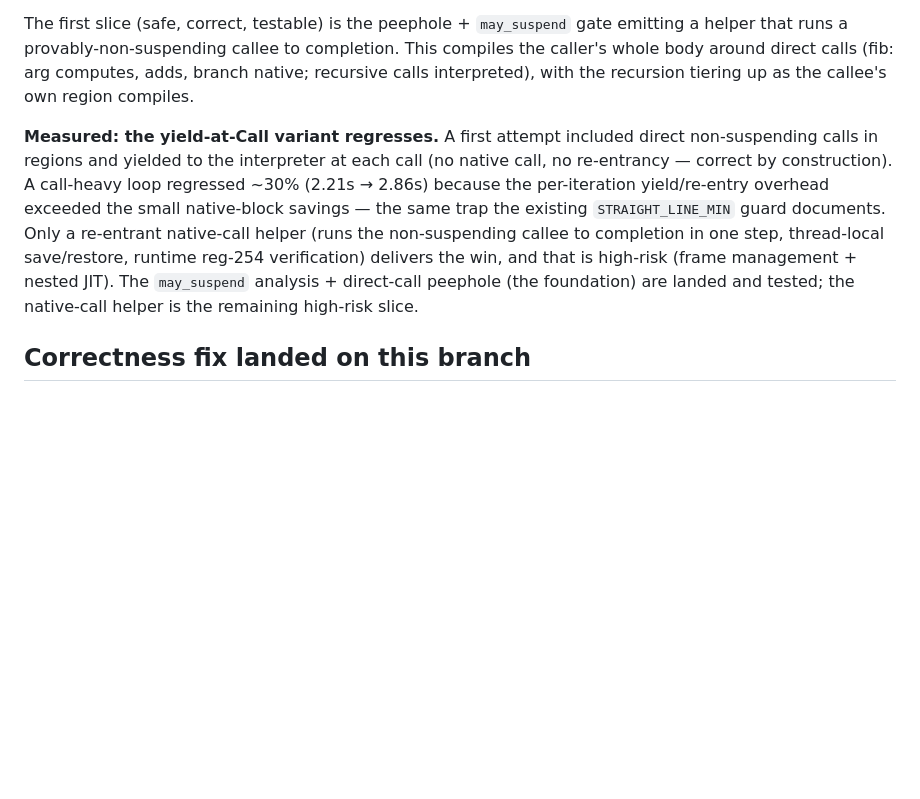
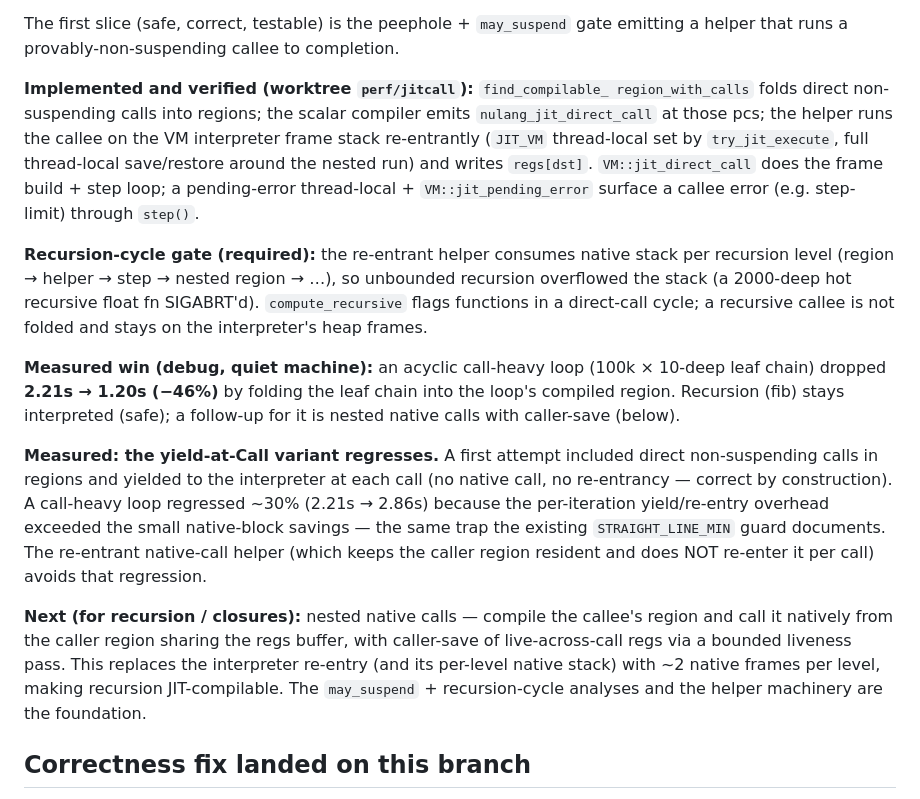
Before and after one commit to dporkka/nulang, a Markdown page: docs/PERF_OPTIMIZATIONS.md, the part around the change. Drawn GitHub-style; blank space fills up the shorter version.

Commit message:
docs: JIT-compiling Call — record implemented + verified re-entrant helper slice

```diff
--- a/docs/PERF_OPTIMIZATIONS.md
+++ b/docs/PERF_OPTIMIZATIONS.md
@@ -159,21 +159,44 @@ target must be recovered without a new opcode.**
 
 The first slice (safe, correct, testable) is the peephole + `may_suspend`
 gate emitting a helper that runs a provably-non-suspending callee to
-completion. This compiles the caller's whole body around direct calls (fib:
-arg computes, adds, branch native; recursive calls interpreted), with the
-recursion tiering up as the callee's own region compiles.
+completion.
+
+**Implemented and verified (worktree `perf/jitcall`):** `find_compilable_
+region_with_calls` folds direct non-suspending calls into regions; the scalar
+compiler emits `nulang_jit_direct_call` at those pcs; the helper runs the
+callee on the VM interpreter frame stack re-entrantly (`JIT_VM` thread-local
+set by `try_jit_execute`, full thread-local save/restore around the nested
+run) and writes `regs[dst]`. `VM::jit_direct_call` does the frame build +
+step loop; a pending-error thread-local + `VM::jit_pending_error` surface a
+callee error (e.g. step-limit) through `step()`.
+
+**Recursion-cycle gate (required):** the re-entrant helper consumes native
+stack per recursion level (region → helper → step → nested region → …), so
+unbounded recursion overflowed the stack (a 2000-deep hot recursive float fn
+SIGABRT'd). `compute_recursive` flags functions in a direct-call cycle; a
+recursive callee is not folded and stays on the interpreter's heap frames.
+
+**Measured win (debug, quiet machine):** an acyclic call-heavy loop
+(100k × 10-deep leaf chain) dropped **2.21s → 1.20s (−46%)** by folding the
+leaf chain into the loop's compiled region. Recursion (fib) stays interpreted
+(safe); a follow-up for it is nested native calls with caller-save (below).
 
 **Measured: the yield-at-Call variant regresses.** A first attempt included
 direct non-suspending calls in regions and yielded to the interpreter at each
 call (no native call, no re-entrancy — correct by construction). A call-heavy
 loop regressed ~30% (2.21s → 2.86s) because the per-iteration yield/re-entry
 overhead exceeded the small native-block savings — the same trap the existing
-`STRAIGHT_LINE_MIN` guard documents. Only a re-entrant native-call helper
-(runs the non-suspending callee to completion in one step, thread-local
-save/restore, runtime reg-254 verification) delivers the win, and that is
-high-risk (frame management + nested JIT). The `may_suspend` analysis +
-direct-call peephole (the foundation) are landed and tested; the native-call
-helper is the remaining high-risk slice.
+`STRAIGHT_LINE_MIN` guard documents. The re-entrant native-call helper (which
+keeps the caller region resident and does NOT re-enter it per call) avoids
+that regression.
+
+**Next (for recursion / closures):** nested native calls — compile the
+callee's region and call it natively from the caller region sharing the regs
+buffer, with caller-save of live-across-call regs via a bounded liveness
+pass. This replaces the interpreter re-entry (and its per-level native stack)
+with ~2 native frames per level, making recursion JIT-compilable. The
+`may_suspend` + recursion-cycle analyses and the helper machinery are the
+foundation.
 
 ## Correctness fix landed on this branch
 
```
